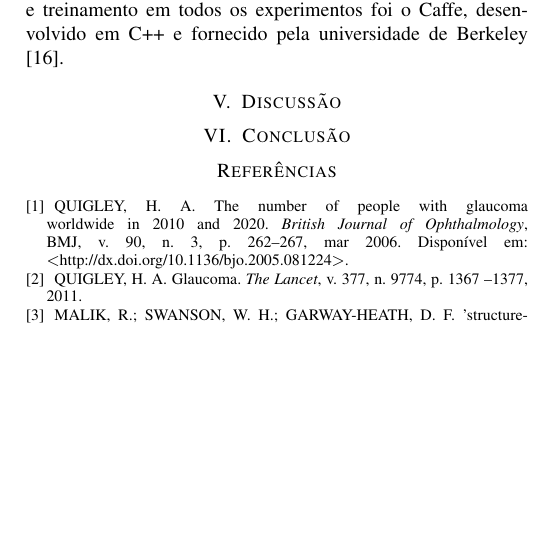
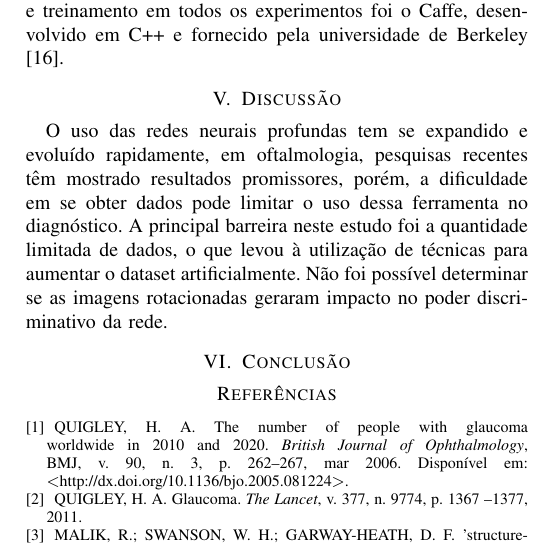
Before and after one commit to sjbraga/Artigo-WPGEC---Glaucoma, a LaTeX paper (Artigo WPGEC/Paper_WPGEC.tex): part of one column of page 4 of 4, cut so that both start at the same text, the shorter picture padded with empty space. Compiled offline with pdfLaTeX; a missing font is replaced by an installed copy or a similar font; a LaTeX package or settings file that is missing is left out.

Commit message:
Add initial discussion

```diff
--- a/Artigo WPGEC/Paper_WPGEC.tex
+++ b/Artigo WPGEC/Paper_WPGEC.tex
@@ -272,12 +272,16 @@ As camadas totalmente conectadas recebem todas as características identificadas
 
 %dificuldades para definir os parametros corretos de treinamento
 %dataset pequeno, precisa de mais dados
+%pendente validação com outro dataset
 
+O uso das redes neurais profundas tem se expandido e evoluído rapidamente, em oftalmologia, pesquisas recentes têm mostrado resultados promissores, porém, a dificuldade em se obter dados pode limitar o uso dessa ferramenta no diagnóstico. A principal barreira neste estudo foi a quantidade limitada de dados, o que levou à utilização de técnicas para aumentar o dataset artificialmente. Não foi possível determinar se as imagens rotacionadas geraram impacto no poder discriminativo da rede.
+
+% Uma das principais dificuldades ao se treinar uma rede neural é a escolha dos parâmetros que forneçam o melhor resultado.
 
 
 \section{Conclusão}
 
-
+%Resultados iniciais mostram que a utilização do gráfico de espessuras da camada de fibras nervosas obtidas de exames de OCT podem melhorar a acurácia de diagnósticos de glaucoma. Como próximos passos são necessárias validações com datasets diferentes, assim como de especialistas em glaucoma.
 
 %Use BIB file
 \bibliographystyle{abntex2-num}
```
Also changed, not shown: Artigo WPGEC/Paper_WPGEC.pdf.
